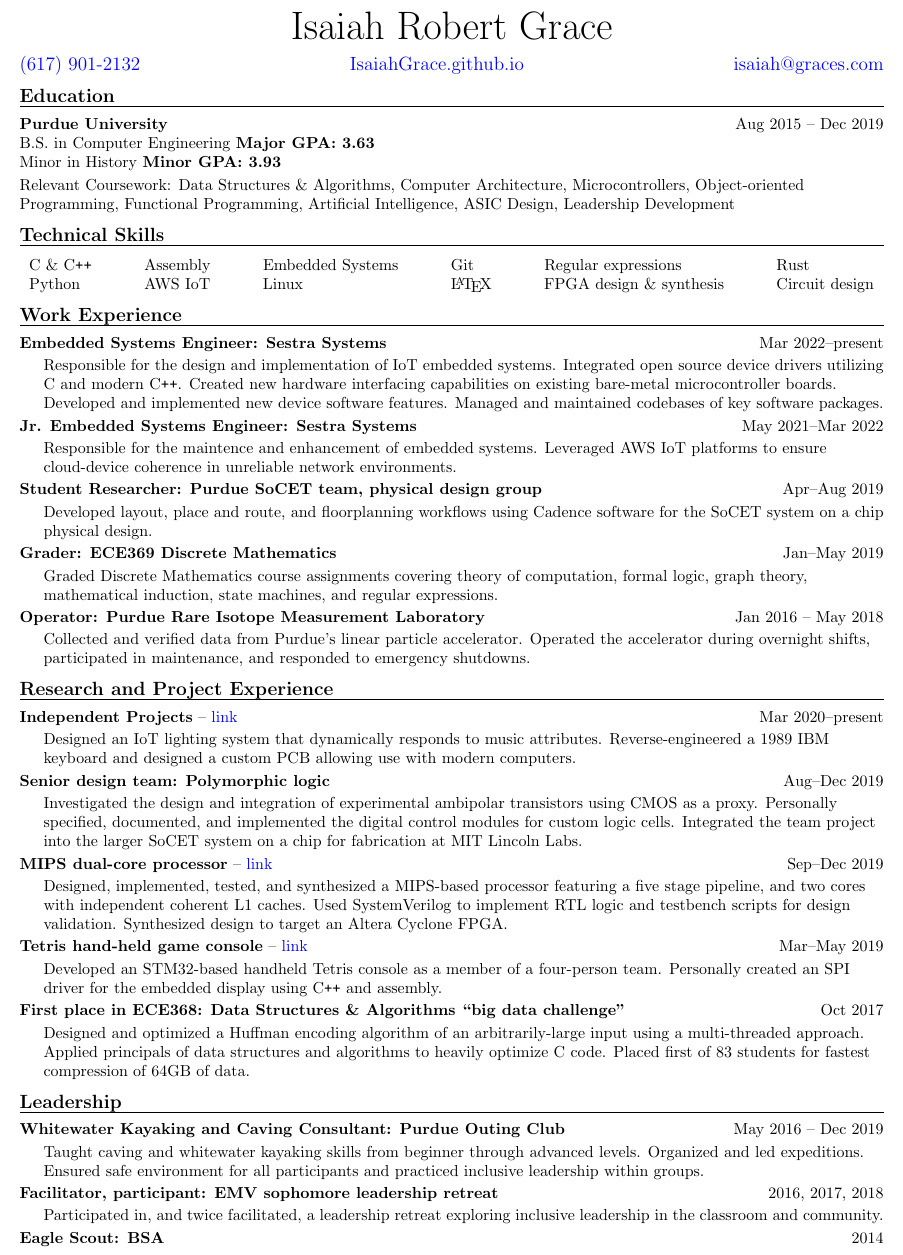
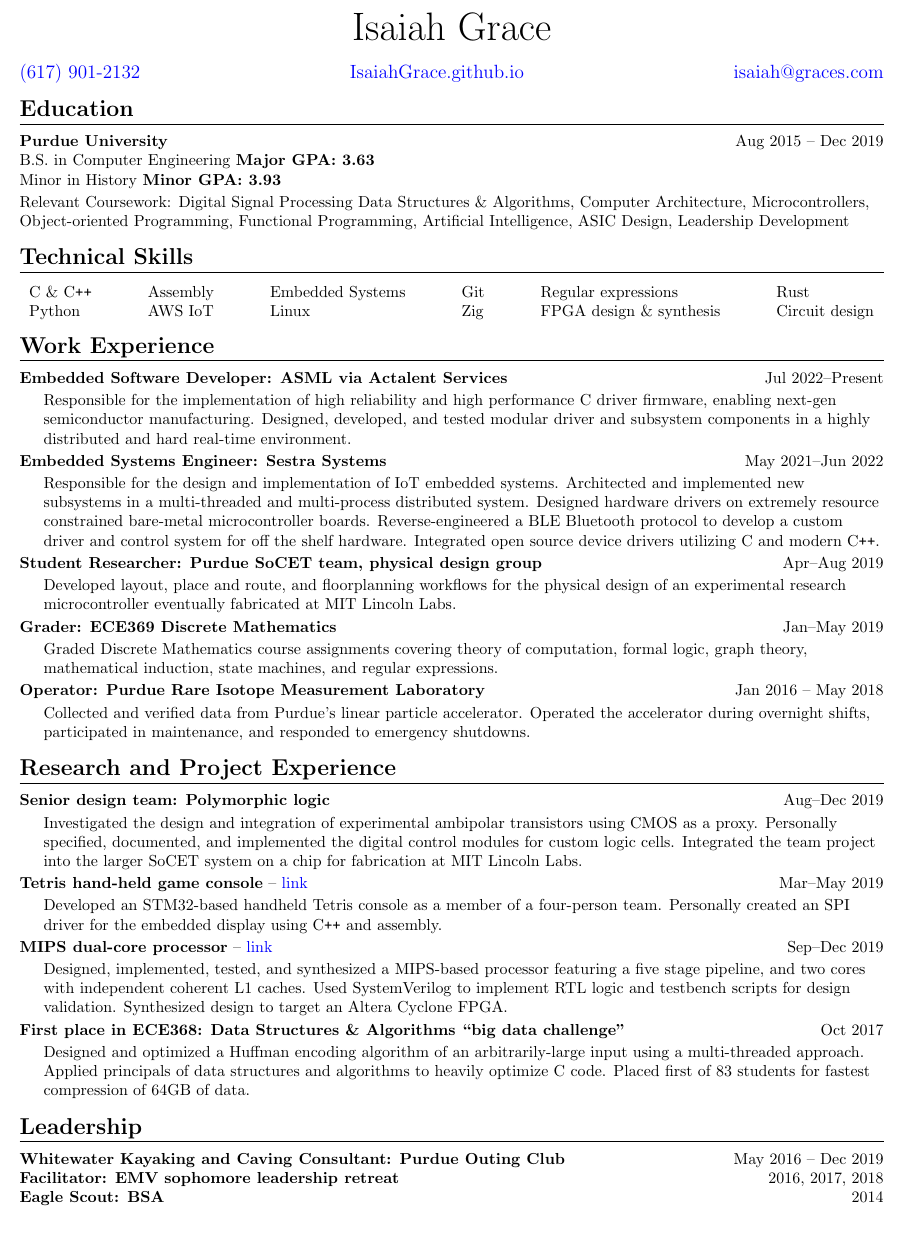
Before and after one commit to IsaiahGrace/Resume, a LaTeX CV (IsaiahGraceResume.tex): part of the page, cut so that both start at the same text, the shorter picture padded with empty space. Compiled offline with pdfLaTeX.

Commit message:
Updated resume to include ASML.

```diff
--- a/IsaiahGraceResume.tex
+++ b/IsaiahGraceResume.tex
@@ -13,14 +13,12 @@
 	urlcolor=blue
 }
 
-% Multi-line comments:
-\usepackage{comment}
-
 % Thanks to this StackExchange answer, we can have a horizontal line under each section
 % https://tex.stackexchange.com/questions/84061/how-can-i-make-a-bold-horizontal-rule-under-each-section-title
+% titlesec is included in the Arch linux package group texlive-most
 \usepackage{titlesec}
 \titleformat{\section}
-	{\normalfont\large\bfseries}{\thesection}{1em}{\vspace{-9pt}}[{\vspace{-2pt}\titlerule[0.6pt]\vspace{-3pt}}]
+	{\normalfont\Large\bfseries}{\thesection}{1em}{\vspace{-9pt}}[{\vspace{-1pt}\titlerule[0.6pt]\vspace{-3pt}}]
 
 % Allows the adjustwidth function below to indent the entire resumeItem text
 \usepackage{changepage}
@@ -57,8 +66,8 @@
 \begin{document}
 \raggedright
 \begin{center}
-	\Huge{Isaiah Robert Grace}\\
-	\vspace{6pt}
+	\Huge{Isaiah Grace}\\
+	\vspace{10pt}
 	\large{\href{tel:+1617-901-2132}{(617) 901-2132} \hfill
 	\href{https://isaiahgrace.github.io/}{IsaiahGrace.github.io} \hfill
 	\href{mailto:isaiah@graces.com}{isaiah@graces.com}}
@@ -71,6 +80,7 @@ Minor in History \textbf{Minor GPA: 3.93}
 
 \vspace{2pt}
 Relevant Coursework:
+Digital Signal Processing
 Data Structures \& Algorithms,
 Computer Architecture,
 Microcontrollers,
@@ -82,28 +92,33 @@ Leadership Development
 
 \section*{Technical Skills}
 \begin{tabular*}{\textwidth}{l @{\extracolsep{\fill}} l @{\extracolsep{\fill}} l @{\extracolsep{\fill}} l @{\extracolsep{\fill}} l @{\extracolsep{\fill}} l}
-	C \& C\texttt{++} & Assembly & Embedded Systems & Git    & Regular expressions      & Rust\\
- 	Python            & AWS IoT  & Linux            & \LaTeX & FPGA design \& synthesis & Circuit design
+	C \& C\texttt{++} & Assembly & Embedded Systems & Git & Regular expressions      & Rust\\
+ 	Python            & AWS IoT  & Linux            & Zig & FPGA design \& synthesis & Circuit design
 \end{tabular*}
 
 \section*{Work Experience}
+
+\resumeItem
+{Embedded Software Developer: ASML via Actalent Services}
+{}
+{Jul 2022--Present}
+{Responsible for the implementation of high reliability and high performance C driver firmware, enabling next-gen semiconductor manufacturing. Designed, developed, and tested modular driver and subsystem components in a highly distributed and hard real-time environment.}
+
 \resumeItem
 {Embedded Systems Engineer: Sestra Systems}
 {}
-{Mar 2022--present}
-{Responsible for the design and implementation of IoT embedded systems. Integrated open source device drivers utilizing C and modern C\texttt{++}. Created new hardware interfacing capabilities on existing bare-metal microcontroller boards. Developed and implemented new device software features. Managed and maintained codebases of key software packages.}
-
-\resumeItem
-{Jr. Embedded Systems Engineer: Sestra Systems}
-{}
-{May 2021--Mar 2022}
-{Responsible for the maintence and enhancement of embedded systems. Leveraged AWS IoT platforms to ensure cloud-device coherence in unreliable network environments.}
+{May 2021--Jun 2022}
+{Responsible for the design and implementation of IoT embedded systems.
+Architected and implemented new subsystems in a multi-threaded and multi-process distributed system.
+Designed hardware drivers on extremely resource constrained bare-metal microcontroller boards.
+Reverse-engineered a BLE Bluetooth protocol to develop a custom driver and control system for off the shelf hardware.
+Integrated open source device drivers utilizing C and modern C\texttt{++}.}
 
 \resumeItem
 {Student Researcher: Purdue SoCET team, physical design group}
 {}
 {Apr--Aug 2019}
-{Developed layout, place and route, and floorplanning workflows using Cadence software for the SoCET system on a chip physical design.}
+{Developed layout, place and route, and floorplanning workflows for the physical design of an experimental research microcontroller eventually fabricated at MIT Lincoln Labs.}
 
 \resumeItem
 {Grader: ECE369 Discrete Mathematics}
@@ -118,11 +133,6 @@ Leadership Development
 {Collected and verified data from Purdue's linear particle accelerator. Operated the accelerator during overnight shifts, participated in maintenance, and responded to emergency shutdowns.}
 
 \section*{Research and Project Experience}
-\resumeItem
-{Independent Projects}
-{https://isaiahgrace.github.io/byte-size}
-{Mar 2020--present}
-{Designed an IoT lighting system that dynamically responds to music attributes. Reverse-engineered a 1989 IBM keyboard and designed a custom PCB allowing use with modern computers.}
 
 \resumeItem
 {Senior design team: Polymorphic logic}
@@ -131,16 +141,16 @@ Leadership Development
 {Investigated the design and integration of experimental ambipolar transistors using CMOS as a proxy. Personally specified, documented, and implemented the digital control modules for custom logic cells. Integrated the team project into the larger SoCET system on a chip for fabrication at MIT Lincoln Labs.}
 
 \resumeItem
+{Tetris hand-held game console}
+{https://isaiahgrace.github.io/tetris}
+{Mar--May 2019}
+{Developed an STM32-based handheld Tetris console as a member of a four-person team. Personally created an SPI driver for the embedded display using C\texttt{++} and assembly.}
+
+\resumeItem
 {MIPS dual-core processor}
 {https://isaiahgrace.github.io/mips-cpu}
 {Sep--Dec 2019}
 {Designed, implemented, tested, and synthesized a MIPS-based processor featuring a five stage pipeline, and two cores with independent coherent L1 caches. Used SystemVerilog to implement RTL logic and testbench scripts for design validation. Synthesized design to target an Altera Cyclone FPGA.}
-
-\resumeItem
-{Tetris hand-held game console}
-{https://isaiahgrace.github.io/tetris}
-{Mar--May 2019}
-{Developed an STM32-based handheld Tetris console as a member of a four-person team. Personally created an SPI driver for the embedded display using C\texttt{++} and assembly.}
 
 \resumeItem
 {First place in ECE368: Data Structures \& Algorithms ``big data challenge"}
@@ -148,24 +158,17 @@ Leadership Development
 {Oct 2017}
 {Designed and optimized a Huffman encoding algorithm of an arbitrarily-large input using a multi-threaded approach. Applied principals of data structures and algorithms to heavily optimize C code. Placed first of 83 students for fastest compression of 64GB of data.}
 
+\section*{Leadership}
+\shortResumeItem
+{Whitewater Kayaking and Caving Consultant: Purdue Outing Club}
+{May 2016 -- Dec 2019}
 
-\section*{Leadership}
-\resumeItem
-{Whitewater Kayaking and Caving Consultant: Purdue Outing Club}
-{}
-{May 2016 -- Dec 2019}
-{Taught caving and whitewater kayaking skills from beginner through advanced levels. Organized and led expeditions. Ensured safe environment for all participants and practiced inclusive leadership within groups.}
+\shortResumeItem
+{Facilitator: EMV sophomore leadership retreat}
+{2016, 2017, 2018}
 
-\resumeItem
-{Facilitator, participant: EMV sophomore leadership retreat}
-{}
-{2016, 2017, 2018}
-{Participated in, and twice facilitated, a leadership retreat exploring inclusive leadership in the classroom and community.}
-
-\resumeItem
+\shortResumeItem
 {Eagle Scout: BSA}
-{}
 {2014}
-{}
 
 \end{document}
```
Also changed, not shown: IsaiahGraceResume.pdf, readme.md, IsaiahGraceResume.tex (15 more changed lines), 1 other file.
